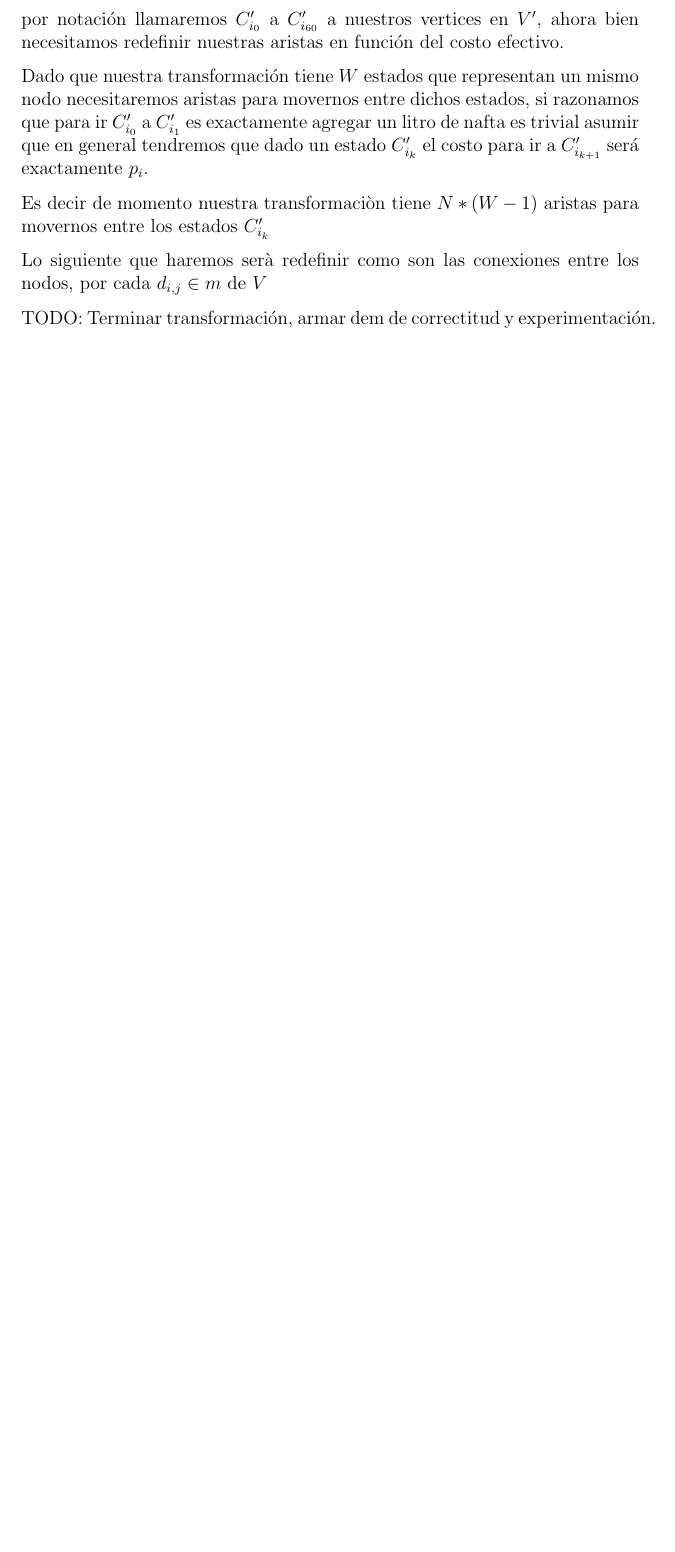
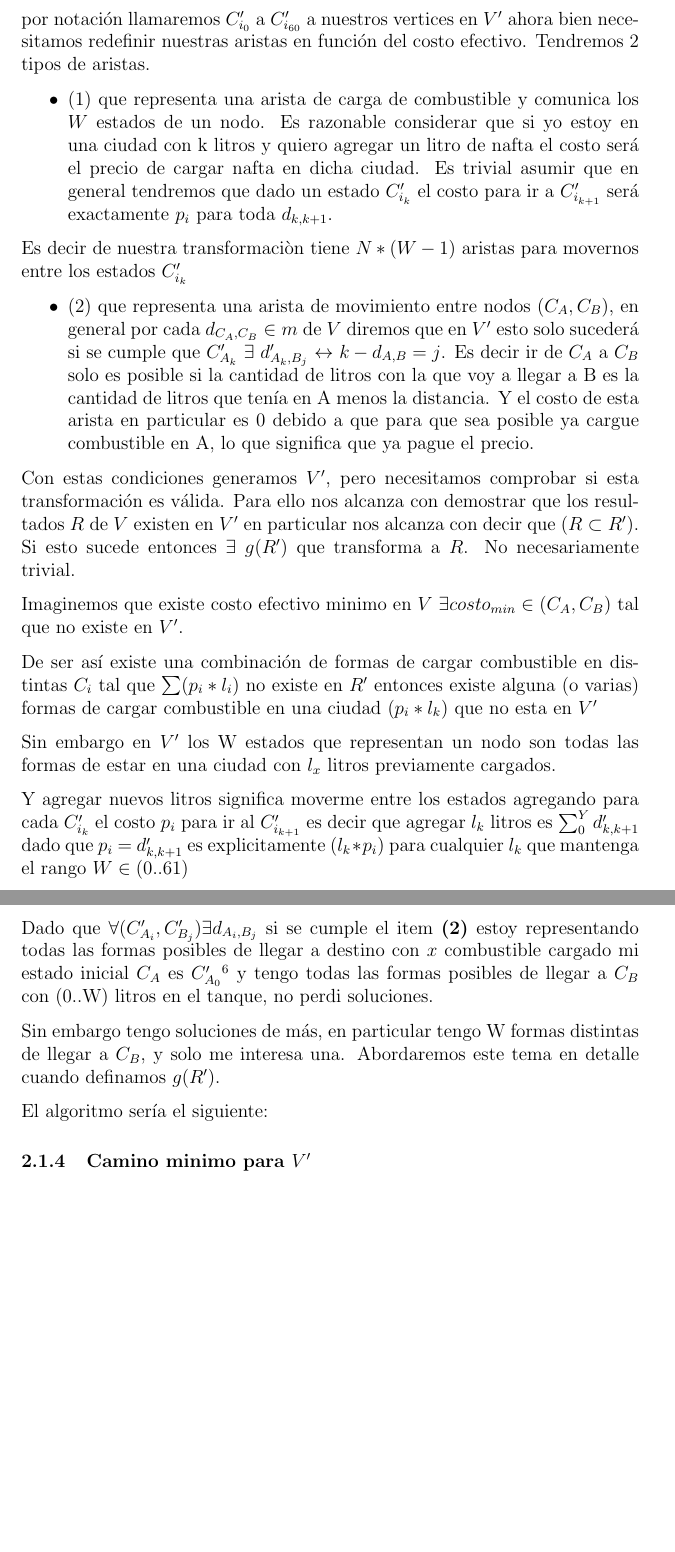
Before and after one commit to iglosiggio/algo3-tp2, a LaTeX document (informe.tex): part of page 12 of 12 before the commit and two parts of pages 12 and 13 of 13 after it, the two joined at a grey line, cut so that both start at the same text, the shorter picture padded with empty space. Compiled offline with pdfLaTeX.

Commit message:
mejorado informe.tex

```diff
--- a/informe.tex
+++ b/informe.tex
@@ -120,16 +121,35 @@ $V$ posee  N nodos.
 
 $V'$ posee N * 61 tal que si $C_i$ es nodo en V $\rightarrow$ $\exists$ $\sum_{k=0}^{W} C'_{i * k}$ nodos en $V'$
 
-por notación llamaremos $C'_{i_0}$ a $C'_{i_{60}}$ a nuestros vertices en $V'$, ahora bien necesitamos redefinir nuestras aristas en función del costo efectivo.
+por notación llamaremos $C'_{i_0}$ a $C'_{i_{60}}$ a nuestros vertices en $V'$ ahora bien necesitamos redefinir nuestras aristas en función del costo efectivo. Tendremos 2 tipos de aristas.
 
-Dado que nuestra transformación tiene $W$ estados que representan un mismo nodo necesitaremos aristas para movernos entre dichos estados, si razonamos que para ir $C'_{i_0}$ a $C'_{i_1}$ es exactamente agregar un litro de nafta es trivial asumir que en general tendremos que dado un estado $C'_{i_k}$ el costo para ir a $C'_{i_{k+1}}$ será exactamente $p_i$.
+\begin{itemize}
+	\item (1) que representa una arista de carga de combustible y comunica los $W$ estados de un nodo. Es razonable considerar que si yo estoy en una ciudad con k litros y quiero agregar un litro de nafta el costo será el precio de cargar nafta en dicha ciudad. Es trivial asumir que en general tendremos que dado un estado $C'_{i_k}$ el costo para ir a $C'_{i_{k+1}}$ será exactamente $p_i$ para toda $d_{k,k+1}$.
+\end{itemize}
 
-Es decir de momento nuestra transformaciòn tiene  $N * (W - 1$) aristas para movernos entre los estados $C'_{i_k}$
+Es decir de nuestra transformaciòn tiene  $N * (W - 1$) aristas para movernos entre los estados $C'_{i_k}$
 
-Lo siguiente que haremos serà redefinir como son las conexiones entre los nodos, por cada $d_{i,j} \in m$ de $V$
+\begin{itemize}
+	\item (2) que representa una arista de movimiento entre nodos $(C_A, C_B)$, en general por cada $d_{C_A,C_B} \in m$ de $V$ diremos que en $V'$ esto solo sucederá si se cumple que $C'_{A_k}$ $\exists$ $d'_{A_k,B_j}$ $\leftrightarrow$  $k - d_{A,B} = j$. Es decir ir de $C_A$ a $C_B$ solo es posible si la cantidad de litros con la que voy a llegar a B es la cantidad de litros que tenía en A menos la distancia. Y el costo de esta arista en particular es $0$ debido a que para que sea posible ya cargue combustible en A, lo que significa que ya pague el precio.
+\end{itemize}
 
+Con estas condiciones generamos $V'$, pero necesitamos comprobar si esta transformación es válida. Para ello nos alcanza con demostrar que los resultados $R$ de $V$ existen en $V'$ en particular nos alcanza con decir que $(R \subset R')$. Si esto sucede entonces $\exists$ $g(R')$ que transforma a $R$. No necesariamente trivial.
 
-TODO: Terminar transformación, armar dem de correctitud y experimentación.
+Imaginemos que existe costo efectivo minimo en $V$  $\exists costo_{min} \in (C_A,C_B)$ tal que no existe en $V'$.
+
+De ser así existe una combinación de formas de cargar combustible en distintas $C_i$ tal que $\sum (p_i * l_i)$ no existe en $R'$ entonces existe alguna (o varias) formas de cargar combustible en una ciudad $(p_i * l_k)$ que no esta en $V'$
+
+Sin embargo en $V'$ los W estados que representan un nodo son todas las formas de estar en una ciudad con $l_x$ litros previamente cargados.
+
+Y agregar nuevos litros significa moverme entre los estados agregando para cada $C'_{i_k}$ el costo $p_i$ para ir al $C'_{i_{k+1}}$ es decir que agregar $l_k$ litros es $\sum_0^Y d'_{k,k+1}$ dado que $p_i$ = $d'_{k,k+1}$ es explicitamente $(l_k * p_i)$ para cualquier $l_k$ que mantenga el rango $W \in (0..61)$
+
+Dado que $\forall (C'_{A_i}, C'_{B_j}) \exists d_{A_i,B_j}$ si se cumple el item \textbf{(2)} estoy representando todas las formas posibles de llegar a destino con $x$ combustible cargado mi estado inicial $C_A$ es $C'_{A_0}$\footnote{Es condición del problema que arranco con el tanque vacio.}} y tengo todas las formas posibles de llegar a $C_{B}$ con (0..W) litros en el tanque, no perdi soluciones.
+
+Sin embargo tengo soluciones de más, en particular tengo W formas distintas de llegar a $C_B$, y solo me interesa una. Abordaremos este tema en detalle cuando definamos $g(R')$.
+
+El algoritmo sería el siguiente:
+
+\subsubsection{Camino minimo para $V'$}
 
 
 \end{document}
```
Also changed, not shown: informe.tex (41 more changed lines).
